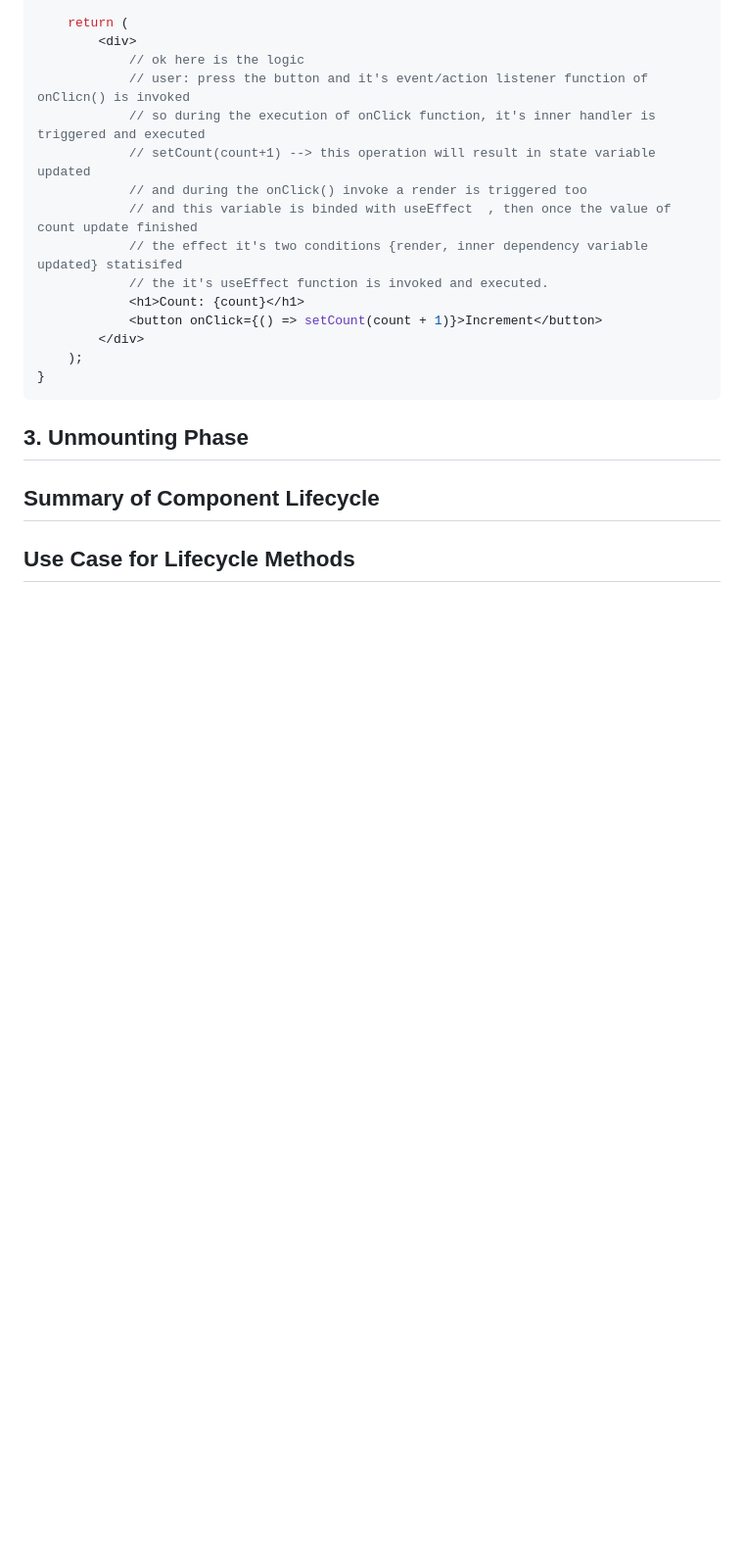
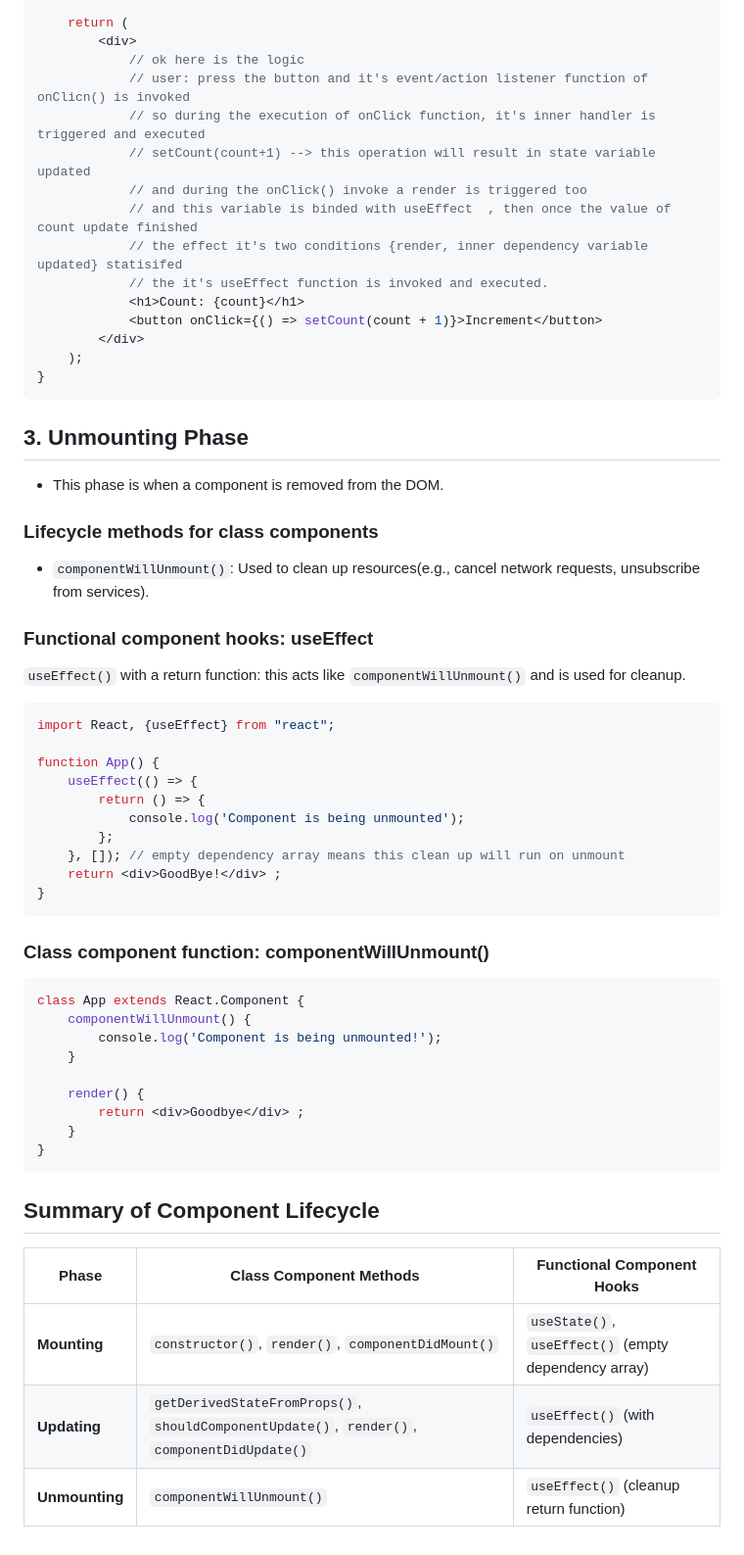
Before and after one commit to Rurutia1027/SpringBoot-Playground, a Markdown page: springboot-react-fullstack/docs/3.react-component-lifetime.md, the part around the change. Shown: that part at 98% size. Drawn GitHub-style; blank space fills up the shorter version.

Commit message:
update react component lifetime note

````diff
--- a/springboot-react-fullstack/docs/3.react-component-lifetime.md
+++ b/springboot-react-fullstack/docs/3.react-component-lifetime.md
@@ -186,6 +186,44 @@ function App() {
 ```
 
 ## 3. Unmounting Phase
+* This phase is when a component is removed from the DOM.
+### Lifecycle methods for class components
+
+- `componentWillUnmount()`: Used to clean up resources(e.g., cancel network requests, unsubscribe from services).
+
+### Functional component hooks: useEffect
+`useEffect()` with a return function: this acts like `componentWillUnmount()` and is used for cleanup.
+
+```jsx
+import React, {useEffect} from "react";
+
+function App() {
+    useEffect(() => {
+        return () => {
+            console.log('Component is being unmounted');
+        };
+    }, []); // empty dependency array means this clean up will run on unmount
+    return <div>GoodBye!</div> ;
+}
+```
+
+### Class component function: componentWillUnmount()
+```jsx
+class App extends React.Component {
+    componentWillUnmount() {
+        console.log('Component is being unmounted!');
+    }
+
+    render() {
+        return <div>Goodbye</div> ;
+    }
+}
+```
+
 
 ## Summary of Component Lifecycle
-## Use Case for Lifecycle Methods
+| **Phase**       | **Class Component Methods**                                | **Functional Component Hooks**                                  |
+|------------------|-----------------------------------------------------------|-----------------------------------------------------------------|
+| **Mounting**     | `constructor()`, `render()`, `componentDidMount()`         | `useState()`, `useEffect()` (empty dependency array)           |
+| **Updating**     | `getDerivedStateFromProps()`, `shouldComponentUpdate()`, `render()`, `componentDidUpdate()` | `useEffect()` (with dependencies)                             |
+| **Unmounting**   | `componentWillUnmount()`                                   | `useEffect()` (cleanup return function)                        |
````
